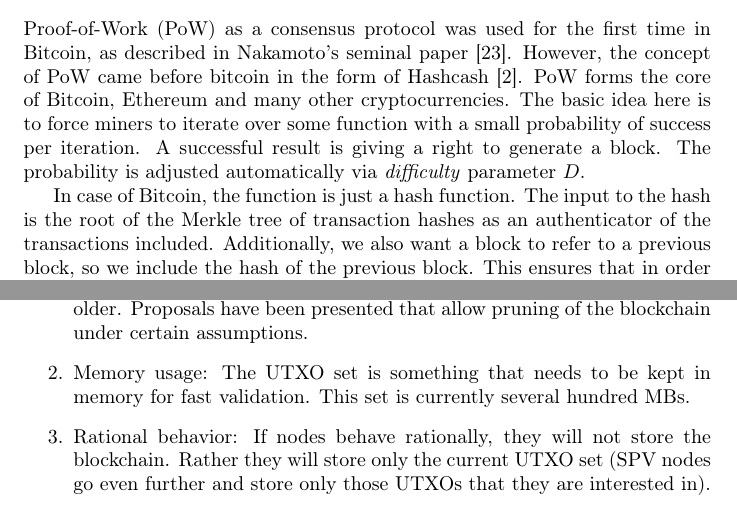
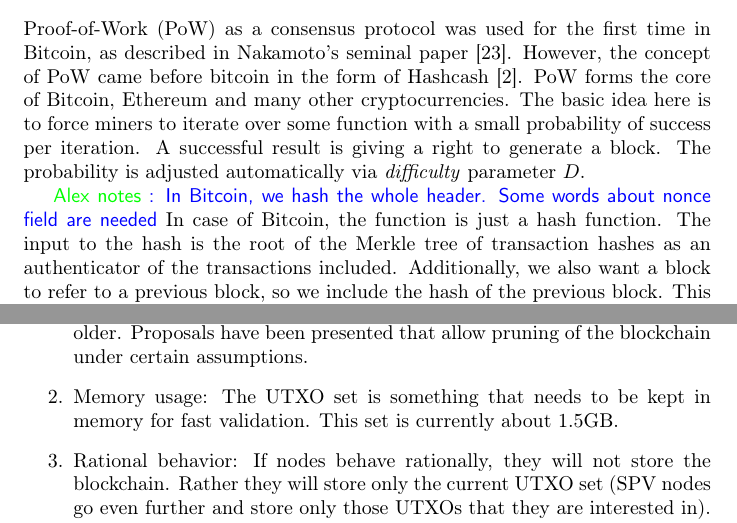
Before and after one commit to ScorexFoundation/ScorexTutorial, a LaTeX document (scorex.tex): two parts of pages 17 and 19 of 32, joined at a grey line, cut so that both start at the same text. Compiled offline with pdfLaTeX.

Commit message:
fixes/notes before 3.5.2

```diff
--- a/scorex.tex
+++ b/scorex.tex
@@ -611,6 +611,7 @@
 However, the concept of PoW came before bitcoin in the form of Hashcash~\cite{back2002hashcash}.
 PoW forms the core of Bitcoin, Ethereum and many other cryptocurrencies. The basic idea here is to force miners to iterate over some function with a small probability of success per iteration. A successful result is giving a right to generate a block. The probability is adjusted automatically via \textit{difficulty} parameter \(D\).
 
+\knote{In Bitcoin, we hash the whole header. Some words about nonce field are needed}
 In case of Bitcoin, the function is just a hash function. The input to the hash is the root of the Merkle tree of transaction hashes as an authenticator of the transactions included. Additionally, we also want a block to refer to a previous block, so we include the hash of the previous block. This ensures that in order to replace a particular block the attacker has to replace all its descendants. As some amount of work is needed to generate each block, the amount of work needed to defeat an honest chain increases exponentially with depth.
 
 With PoW, it is impossible to make a false claim of successful block generation. Such a claim is easily falsifiable, as calling the hash function is very cheap. Thus, PoW also offers protection against Sybil attacks where an attacker creates a large number of fake identities~\cite{douceur2002sybil}.
@@ -678,7 +679,7 @@
 The various alternative designs are proposed to address some of the problems with Bitcoin explained below:
 \begin{enumerate}
 	\item Storage scalability: In Bitcoin, every node must store the entire blockchain (currently over 10 GB). This is a bottleneck as the blockchain becomes older. Proposals have been presented that allow pruning of the blockchain under certain assumptions.
-	\item Memory usage: The UTXO set is something that needs to be kept in memory for fast validation. This set is currently several hundred MBs.
+	\item Memory usage: The UTXO set is something that needs to be kept in memory for fast validation. This set is currently about 1.5GB.
 	\item Rational behavior: If nodes behave rationally, they will not store the blockchain. Rather they will store only the current UTXO set (SPV nodes go even further and store only those UTXOs that they are interested in). In the long run, this could lead to {\em tragedy of the commons}, where no one has a complete copy of the blockchain.
 	\item Privacy: While Bitcoin uses pseudo-random looking addresses for privacy, some information is inherently leaked. For instance, we can know all the addresses that a given satoshi has traveled to since its creating. Additionally, we can often infer that certain addresses belong to the same entity.
 	\item Delay in confirmations: Bitcoin has an average confirmation time of 10 minutes. However, if the size of the unconfirmed transactions is higher than the maximum network throughput (1 MB/10 minutes), then a transaction can remain unconfirmed for tens of hours. Additionally, since PoW is a randomized process, there is no guarantee that a block will be mined soon, even if the transaction fee is very high.
```
Also changed, not shown: scorex.pdf, scorex.tex (2 more changed lines).
